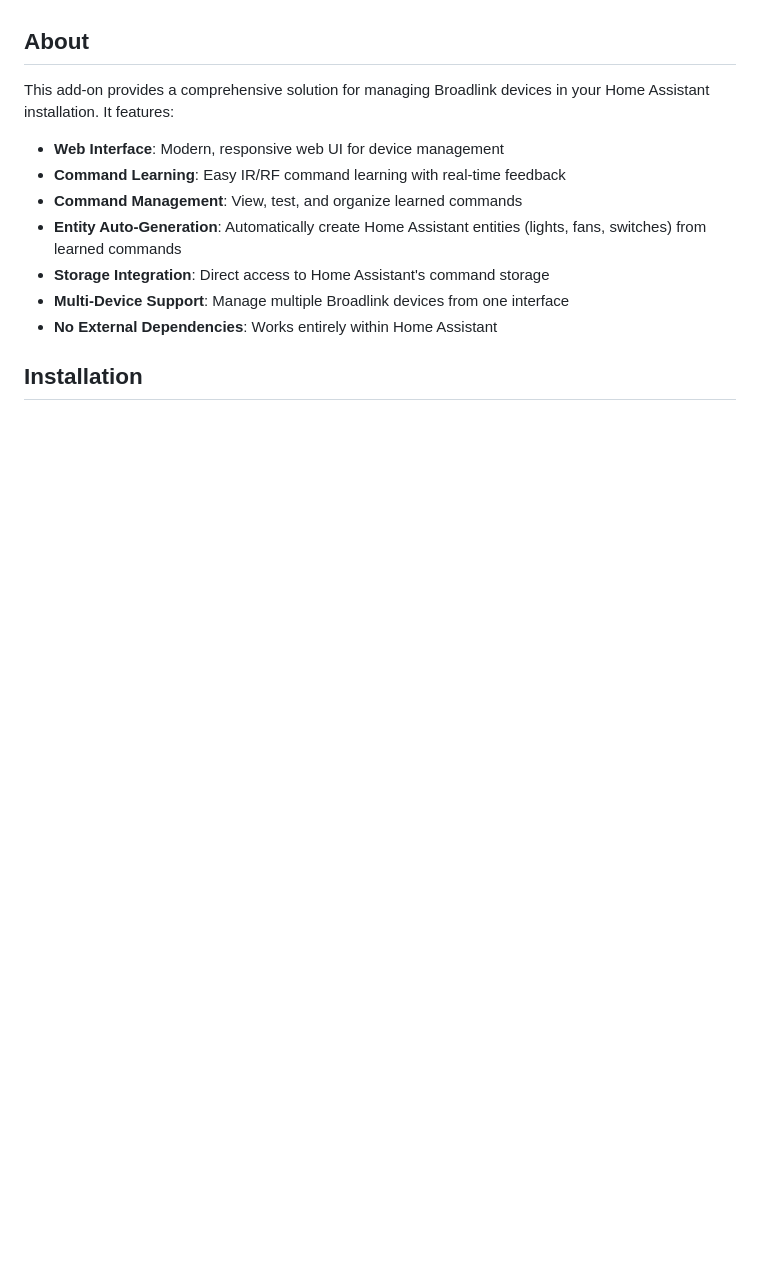
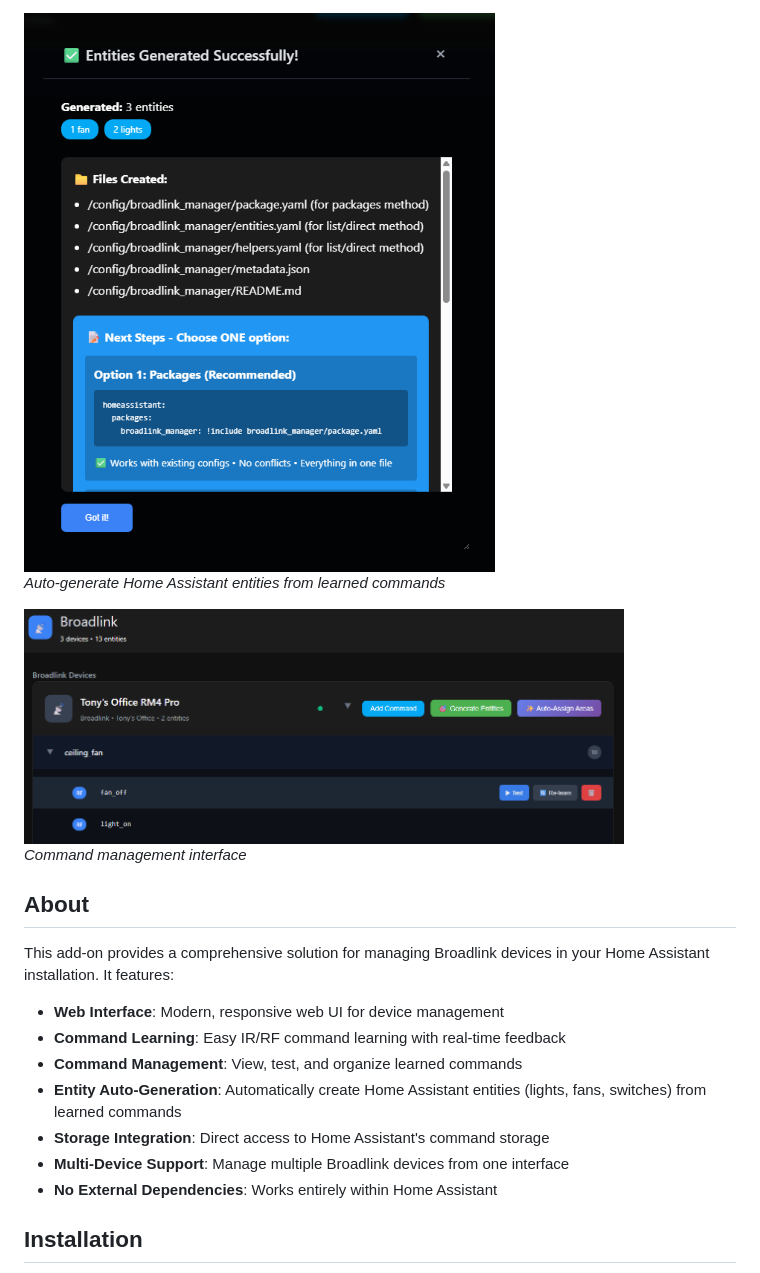
Before and after one commit to tonyperkins/homeassistant-broadlink-manager-v2, a Markdown page: README.md, the part around the change printed below. Drawn GitHub-style; pictures changed too: images/command-management.png (added), images/entity-management.png (added); blank space fills up the shorter version.

```diff
--- a/README.md
+++ b/README.md
@@ -6,3 +20,10 @@ A Home Assistant add-on for managing Broadlink devices with a built-in web inter
+<img src="images/entity-management.png" alt="Entity Management" width="600">
+
+*Auto-generate Home Assistant entities from learned commands*
+
+<img src="images/command-management.png" alt="Command Management" width="600">
+
+*Command management interface*
 
 ## About
 
```
Also changed, not shown: other parts of README.md (+68 -5 lines), images/command-learning.png (added), images/command-list.png (added), images/main-interface.png (added).
